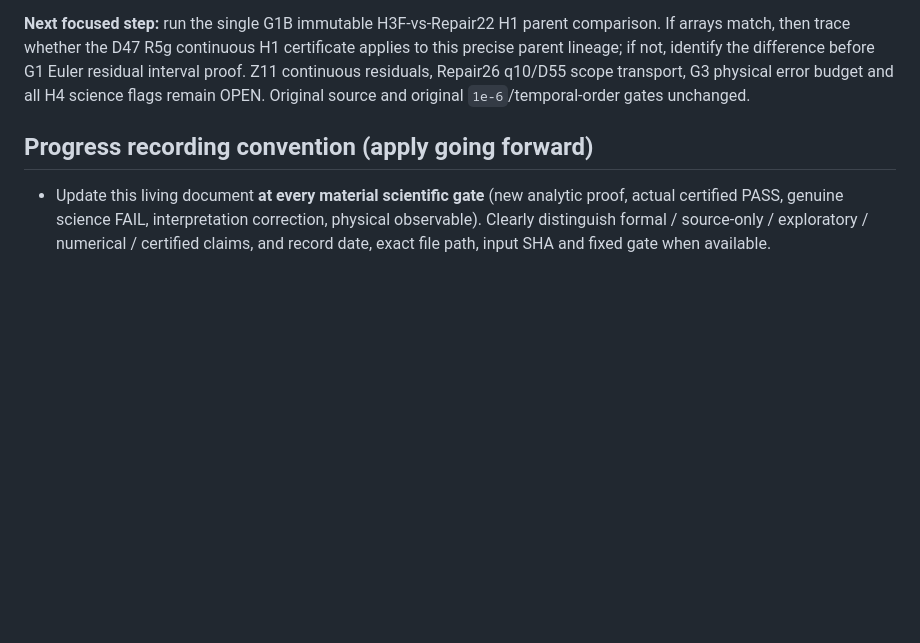
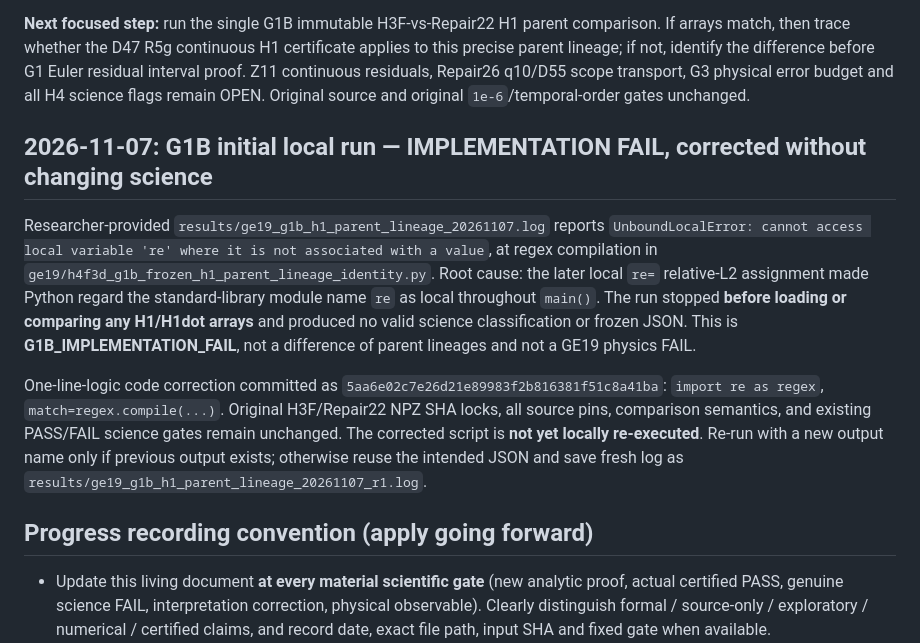
Before and after one commit to dvlahek/aest-memory-gravity, a Markdown page: docs/CURRENT_GE19_STATUS.md, the part around the change. Rendered like a GitHub page; blank space fills up the shorter version.

Commit message:
docs(ge19): record G1B local Python implementation failure and regex alias fix

```diff
--- a/docs/CURRENT_GE19_STATUS.md
+++ b/docs/CURRENT_GE19_STATUS.md
@@ -92,6 +92,12 @@ For frozen Stage E `F(g)=g|g|` with `g=g10+eta*g11`, a new mathematical proof gi
 **New source-provenance issue, not a claimed discrepancy:** H4F3B consumes H1/H1dot stored in **H3F** (H3F reruns Repair21 H1); Repair32B Z11 was built using H1 stored in **Repair22**. Both NPZs have the same key naming and are source/sha locked but nodal equality, off-clock identity and certificate transfer from D47 R5g/D55 have **not been asserted** by the H4F3B clock-grid identity check. One read-only, frozen-hash G1B comparison of *those actual files* is prepared: `ge19/h4f3d_g1b_frozen_h1_parent_lineage_identity.py` (commit `e3ef0d2`), detailed source map [`docs/ge19_g1b_h4_parent_lineage_ancestry_2026-11-07.md`](ge19_g1b_h4_parent_lineage_ancestry_2026-11-07.md), commit `dd9698e`. **NOT YET EXECUTED**; it will report exact nodal H1/H1dot equality or a difference without fitting tolerance. No new solver or physical Ward defect is evaluated.
 
 **Next focused step:** run the single G1B immutable H3F-vs-Repair22 H1 parent comparison. If arrays match, then trace whether the D47 R5g continuous H1 certificate applies to this precise parent lineage; if not, identify the difference before G1 Euler residual interval proof. Z11 continuous residuals, Repair26 q10/D55 scope transport, G3 physical error budget and all H4 science flags remain OPEN. Original source and original `1e-6`/temporal-order gates unchanged.
+
+## 2026-11-07: G1B initial local run — IMPLEMENTATION FAIL, corrected without changing science
+
+Researcher-provided `results/ge19_g1b_h1_parent_lineage_20261107.log` reports `UnboundLocalError: cannot access local variable 're' where it is not associated with a value`, at regex compilation in `ge19/h4f3d_g1b_frozen_h1_parent_lineage_identity.py`. Root cause: the later local `re=` relative-L2 assignment made Python regard the standard-library module name `re` as local throughout `main()`. The run stopped **before loading or comparing any H1/H1dot arrays** and produced no valid science classification or frozen JSON. This is **G1B_IMPLEMENTATION_FAIL**, not a difference of parent lineages and not a GE19 physics FAIL.
+
+One-line-logic code correction committed as `5aa6e02c7e26d21e89983f2b816381f51c8a41ba`: `import re as regex`, `match=regex.compile(...)`. Original H3F/Repair22 NPZ SHA locks, all source pins, comparison semantics, and existing PASS/FAIL science gates remain unchanged. The corrected script is **not yet locally re-executed**. Re-run with a new output name only if previous output exists; otherwise reuse the intended JSON and save fresh log as `results/ge19_g1b_h1_parent_lineage_20261107_r1.log`.
 
 ## Progress recording convention (apply going forward)
 
```
